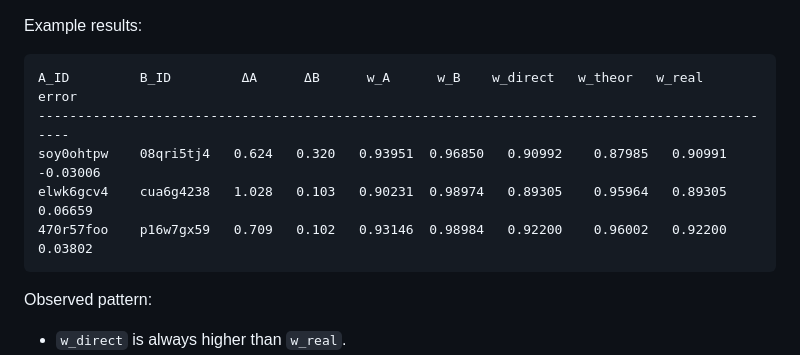
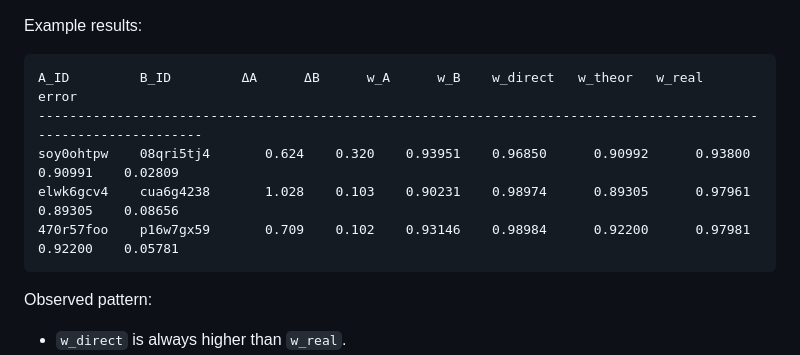
Before and after one commit to Polute/simulaqron, a Markdown page: readme.md, the part around the change. Drawn GitHub-style.

Commit message:
Revise example results in README
Updated example results with new data values.

```diff
--- a/readme.md
+++ b/readme.md
@@ -48,10 +48,10 @@ Multiple swapping blocks were processed. For each block, the following were comp
 Example results:
 
     A_ID         B_ID         ΔA      ΔB      w_A      w_B    w_direct   w_theor   w_real    error
-    ------------------------------------------------------------------------------------------------
-    soy0ohtpw    08qri5tj4   0.624   0.320   0.93951  0.96850   0.90992    0.87985   0.90991  -0.03006
-    elwk6gcv4    cua6g4238   1.028   0.103   0.90231  0.98974   0.89305    0.95964   0.89305   0.06659
-    470r57foo    p16w7gx59   0.709   0.102   0.93146  0.98984   0.92200    0.96002   0.92200   0.03802
+    -----------------------------------------------------------------------------------------------------------------
+    soy0ohtpw    08qri5tj4       0.624    0.320    0.93951    0.96850      0.90992      0.93800    0.90991    0.02809
+    elwk6gcv4    cua6g4238       1.028    0.103    0.90231    0.98974      0.89305      0.97961    0.89305    0.08656
+    470r57foo    p16w7gx59       0.709    0.102    0.93146    0.98984      0.92200      0.97981    0.92200    0.05781
 
 Observed pattern:
 
```
